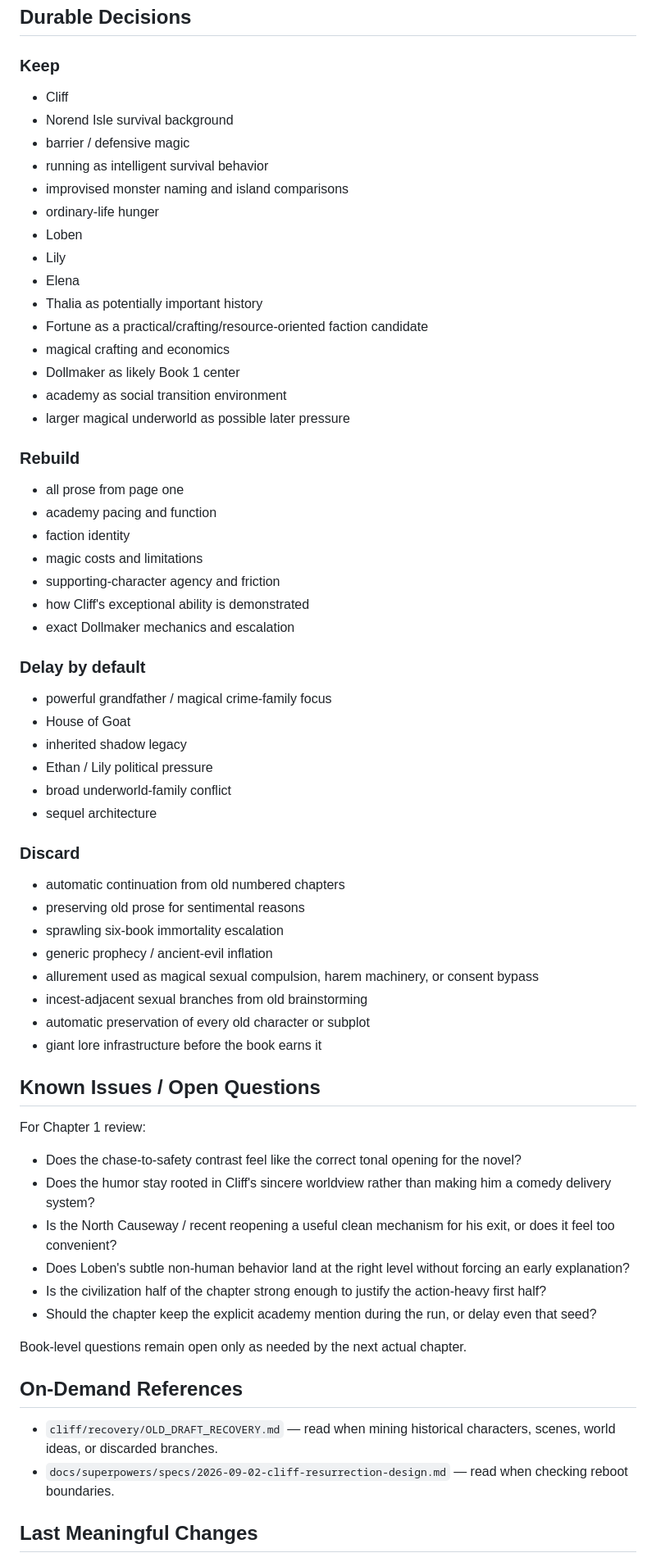
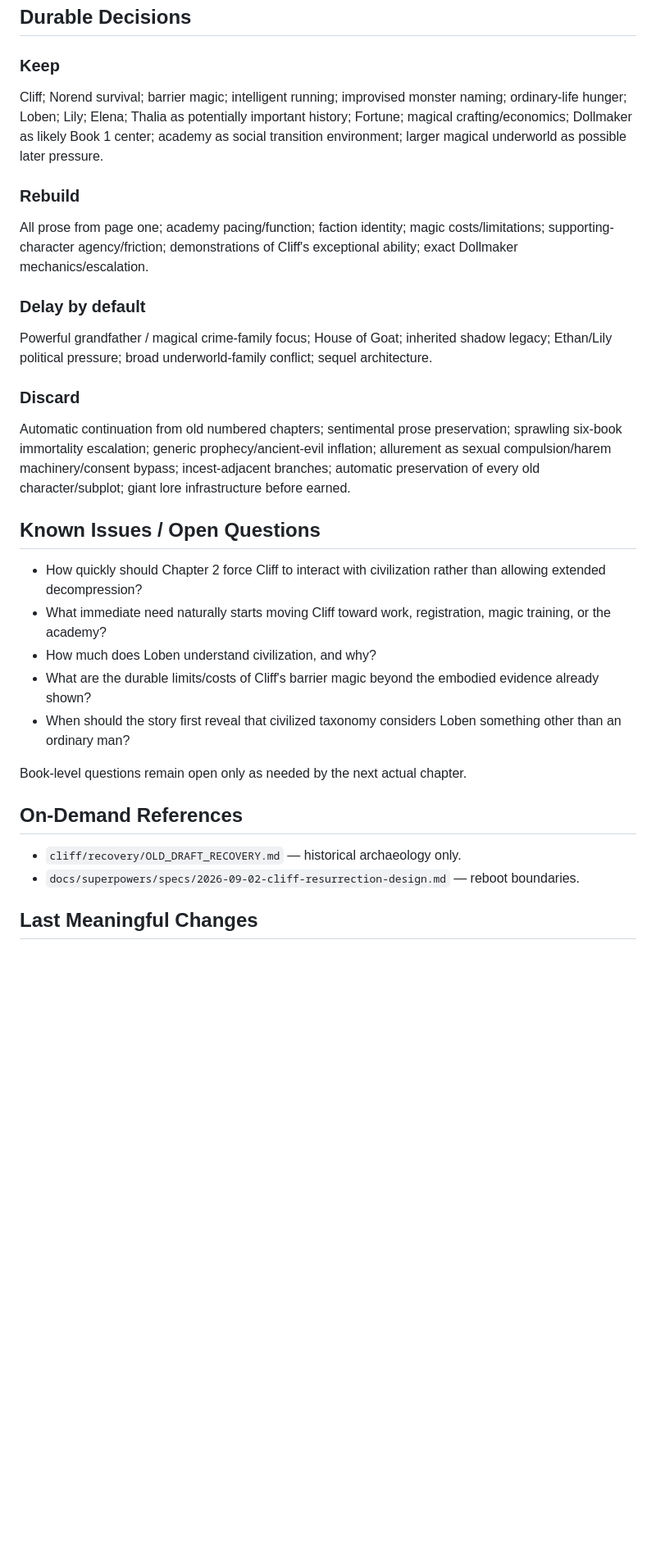
Before and after one commit to Paiea/Projects, a Markdown page: cliff/PROJECT_STATE.md, the part around one of its changes. Shown at 82% size. GitHub-like rendering; blank space fills up the shorter version.

```diff
--- a/cliff/PROJECT_STATE.md
+++ b/cliff/PROJECT_STATE.md
@@ -123,69 +187,34 @@ The Dollmaker should be capable of being a genuine friend to Cliff and a murdere
 
 ### Keep
 
-- Cliff
-- Norend Isle survival background
-- barrier / defensive magic
-- running as intelligent survival behavior
-- improvised monster naming and island comparisons
-- ordinary-life hunger
-- Loben
-- Lily
-- Elena
-- Thalia as potentially important history
-- Fortune as a practical/crafting/resource-oriented faction candidate
-- magical crafting and economics
-- Dollmaker as likely Book 1 center
-- academy as social transition environment
-- larger magical underworld as possible later pressure
+Cliff; Norend survival; barrier magic; intelligent running; improvised monster naming; ordinary-life hunger; Loben; Lily; Elena; Thalia as potentially important history; Fortune; magical crafting/economics; Dollmaker as likely Book 1 center; academy as social transition environment; larger magical underworld as possible later pressure.
 
 ### Rebuild
 
-- all prose from page one
-- academy pacing and function
-- faction identity
-- magic costs and limitations
-- supporting-character agency and friction
-- how Cliff's exceptional ability is demonstrated
-- exact Dollmaker mechanics and escalation
+All prose from page one; academy pacing/function; faction identity; magic costs/limitations; supporting-character agency/friction; demonstrations of Cliff's exceptional ability; exact Dollmaker mechanics/escalation.
 
 ### Delay by default
 
-- powerful grandfather / magical crime-family focus
-- House of Goat
-- inherited shadow legacy
-- Ethan / Lily political pressure
-- broad underworld-family conflict
-- sequel architecture
+Powerful grandfather / magical crime-family focus; House of Goat; inherited shadow legacy; Ethan/Lily political pressure; broad underworld-family conflict; sequel architecture.
 
 ### Discard
 
-- automatic continuation from old numbered chapters
-- preserving old prose for sentimental reasons
-- sprawling six-book immortality escalation
-- generic prophecy / ancient-evil inflation
-- allurement used as magical sexual compulsion, harem machinery, or consent bypass
-- incest-adjacent sexual branches from old brainstorming
-- automatic preservation of every old character or subplot
-- giant lore infrastructure before the book earns it
+Automatic continuation from old numbered chapters; sentimental prose preservation; sprawling six-book immortality escalation; generic prophecy/ancient-evil inflation; allurement as sexual compulsion/harem machinery/consent bypass; incest-adjacent branches; automatic preservation of every old character/subplot; giant lore infrastructure before earned.
 
 ## Known Issues / Open Questions
 
-For Chapter 1 review:
-
-- Does the chase-to-safety contrast feel like the correct tonal opening for the novel?
-- Does the humor stay rooted in Cliff's sincere worldview rather than making him a comedy delivery system?
-- Is the North Causeway / recent reopening a useful clean mechanism for his exit, or does it feel too convenient?
-- Does Loben's subtle non-human behavior land at the right level without forcing an early explanation?
-- Is the civilization half of the chapter strong enough to justify the action-heavy first half?
-- Should the chapter keep the explicit academy mention during the run, or delay even that seed?
+- How quickly should Chapter 2 force Cliff to interact with civilization rather than allowing extended decompression?
+- What immediate need naturally starts moving Cliff toward work, registration, magic training, or the academy?
+- How much does Loben understand civilization, and why?
+- What are the durable limits/costs of Cliff's barrier magic beyond the embodied evidence already shown?
+- When should the story first reveal that civilized taxonomy considers Loben something other than an ordinary man?
 
 Book-level questions remain open only as needed by the next actual chapter.
 
 ## On-Demand References
 
-- `cliff/recovery/OLD_DRAFT_RECOVERY.md` — read when mining historical characters, scenes, world ideas, or discarded branches.
-- `docs/superpowers/specs/2026-09-02-cliff-resurrection-design.md` — read when checking reboot boundaries.
+- `cliff/recovery/OLD_DRAFT_RECOVERY.md` — historical archaeology only.
+- `docs/superpowers/specs/2026-09-02-cliff-resurrection-design.md` — reboot boundaries.
 
 ## Last Meaningful Changes
 
```
Also changed, not shown: other parts of cliff/PROJECT_STATE.md (+106 -49 lines).
